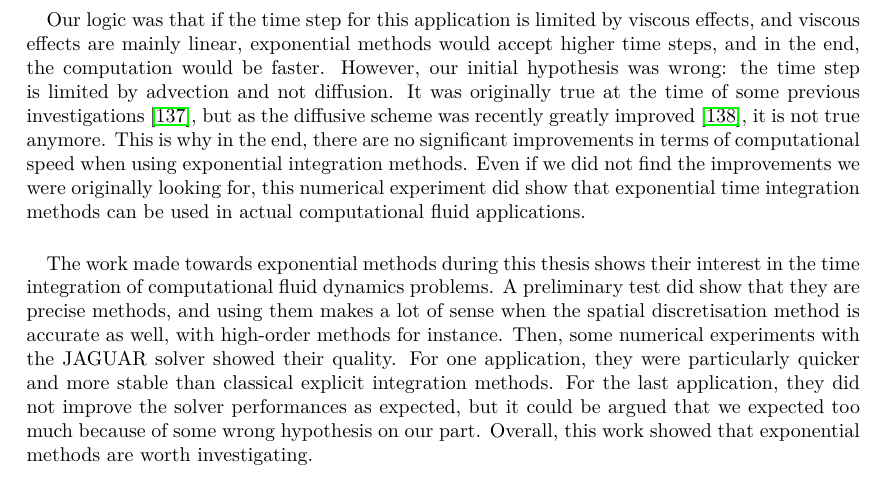
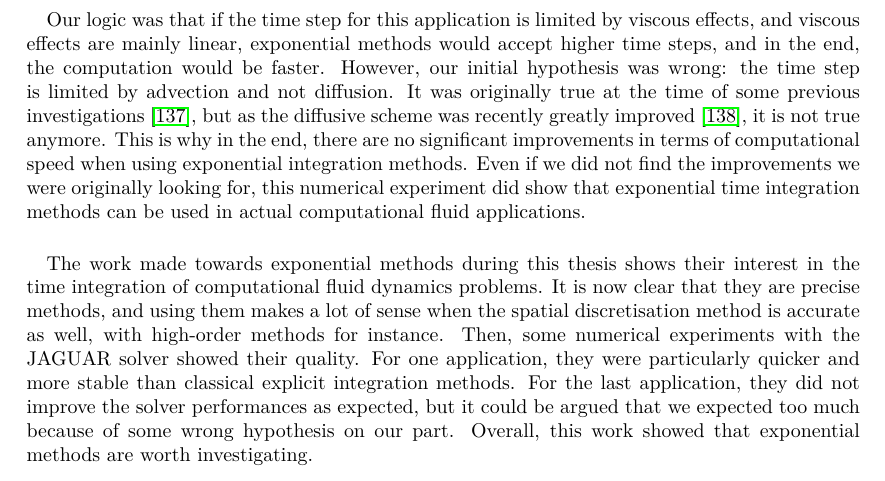
Before and after one commit to pierreXVI/thesis, a LaTeX thesis (main.tex, which reads 5.tex): part of page 101 of 119, cut so that both start at the same text. Compiled offline with pdfLaTeX.

Commit message:
fin de chap5

```diff
--- a/5.tex
+++ b/5.tex
@@ -593,7 +593,7 @@
 
   \paragraph{}
   The work made towards exponential methods during this thesis shows their interest in the time integration of computational fluid dynamics problems.
-  A preliminary test did show that they are precise methods, and using them makes a lot of sense when the spatial discretisation method is accurate as well, with high-order methods for instance.
+  It is now clear that they are precise methods, and using them makes a lot of sense when the spatial discretisation method is accurate as well, with high-order methods for instance.
   Then, some numerical experiments with the JAGUAR solver showed their quality.
   For one application, they were particularly quicker and more stable than classical explicit integration methods.
   For the last application, they did not improve the solver performances as expected, but it could be argued that we expected too much because of some wrong hypothesis on our part.
```
